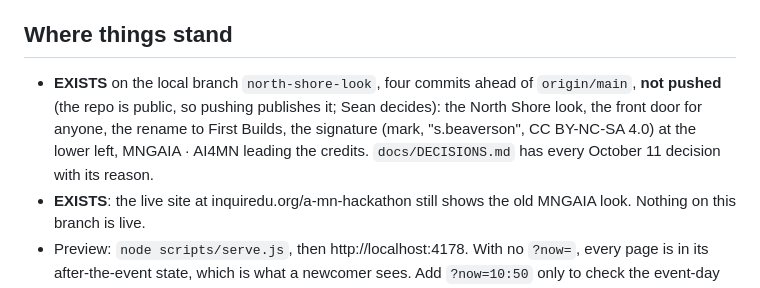
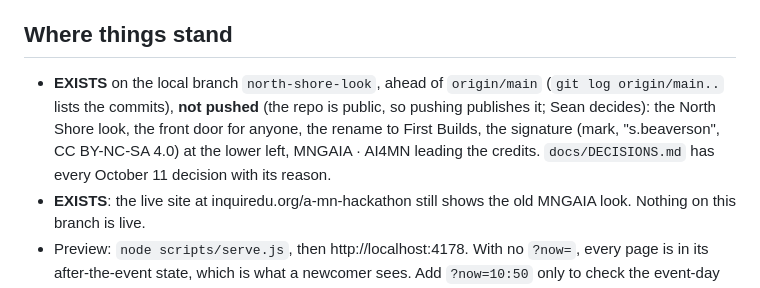
Before and after one commit to inquiredu/a-mn-hackathon, a Markdown page: docs/CONTENT-PASS.md, the part around the change. Rendered like a GitHub page.

Commit message:
docs: the plan names no commit count, so it stays true
Co-Authored-By: Claude Opus 5.5 <noreply@anthropic.com>

```diff
--- a/docs/CONTENT-PASS.md
+++ b/docs/CONTENT-PASS.md
@@ -10,7 +10,7 @@ This pass is about content: words, instructions, order, labels, and what each pa
 
 ## Where things stand
 
-- **EXISTS** on the local branch `north-shore-look`, four commits ahead of `origin/main`, **not pushed** (the repo is public, so pushing publishes it; Sean decides): the North Shore look, the front door for anyone, the rename to First Builds, the signature (mark, "s.beaverson", CC BY-NC-SA 4.0) at the lower left, MNGAIA · AI4MN leading the credits. `docs/DECISIONS.md` has every October 11 decision with its reason.
+- **EXISTS** on the local branch `north-shore-look`, ahead of `origin/main` (`git log origin/main..` lists the commits), **not pushed** (the repo is public, so pushing publishes it; Sean decides): the North Shore look, the front door for anyone, the rename to First Builds, the signature (mark, "s.beaverson", CC BY-NC-SA 4.0) at the lower left, MNGAIA · AI4MN leading the credits. `docs/DECISIONS.md` has every October 11 decision with its reason.
 - **EXISTS**: the live site at inquiredu.org/a-mn-hackathon still shows the old MNGAIA look. Nothing on this branch is live.
 - Preview: `node scripts/serve.js`, then http://localhost:4178. With no `?now=`, every page is in its after-the-event state, which is what a newcomer sees. Add `?now=10:50` only to check the event-day states still work.
 
```
